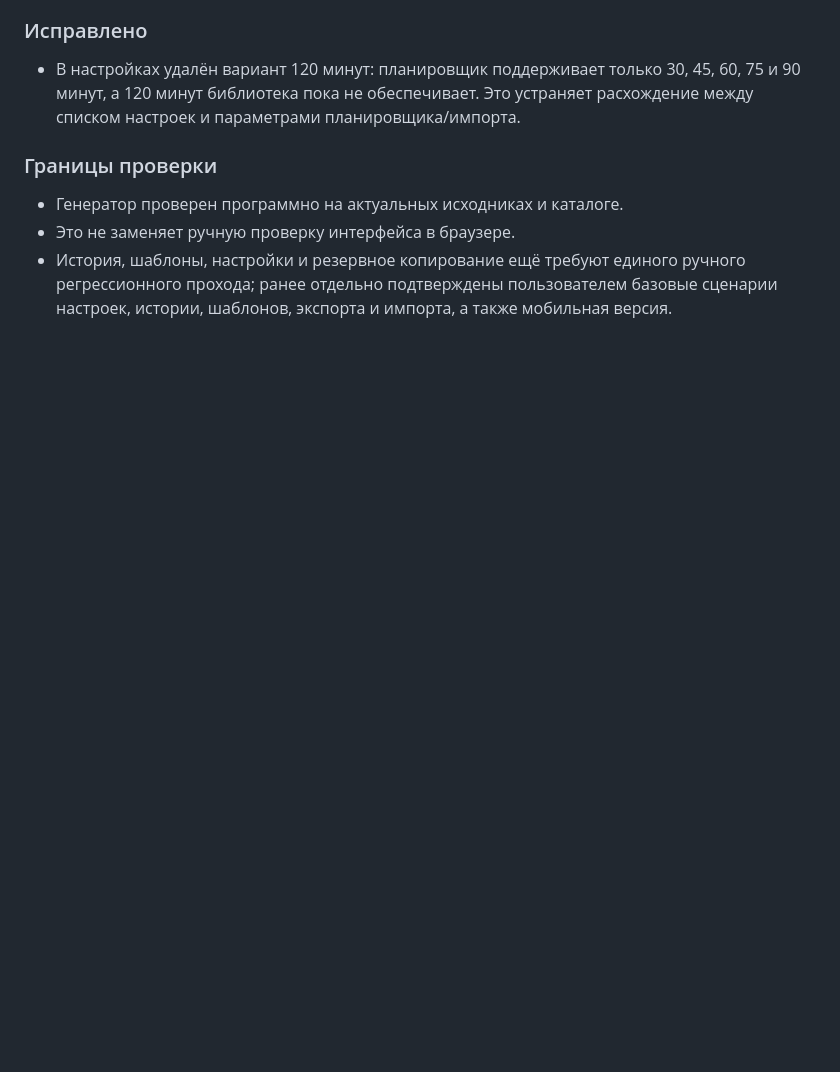
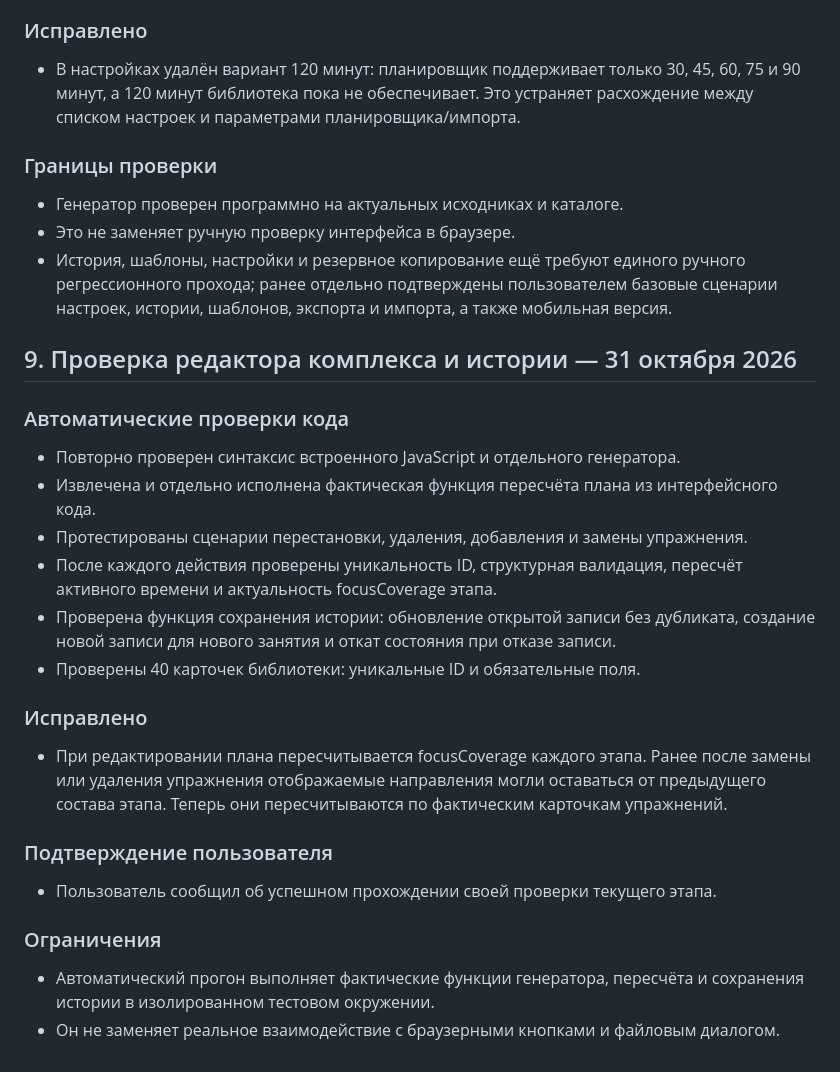
Before and after one commit to daooda985-blip/pilates-emoveo, a Markdown page: docs/CURRENT_STATE_AUDIT.md, the part around the change. Rendered like a GitHub page; blank space fills up the shorter version.

Commit message:
Document editor and history regression tests

```diff
--- a/docs/CURRENT_STATE_AUDIT.md
+++ b/docs/CURRENT_STATE_AUDIT.md
@@ -138,3 +138,28 @@
 - Генератор проверен программно на актуальных исходниках и каталоге.
 - Это не заменяет ручную проверку интерфейса в браузере.
 - История, шаблоны, настройки и резервное копирование ещё требуют единого ручного регрессионного прохода; ранее отдельно подтверждены пользователем базовые сценарии настроек, истории, шаблонов, экспорта и импорта, а также мобильная версия.
+
+
+## 9. Проверка редактора комплекса и истории — 31 октября 2026
+
+### Автоматические проверки кода
+
+- Повторно проверен синтаксис встроенного JavaScript и отдельного генератора.
+- Извлечена и отдельно исполнена фактическая функция пересчёта плана из интерфейсного кода.
+- Протестированы сценарии перестановки, удаления, добавления и замены упражнения.
+- После каждого действия проверены уникальность ID, структурная валидация, пересчёт активного времени и актуальность focusCoverage этапа.
+- Проверена функция сохранения истории: обновление открытой записи без дубликата, создание новой записи для нового занятия и откат состояния при отказе записи.
+- Проверены 40 карточек библиотеки: уникальные ID и обязательные поля.
+
+### Исправлено
+
+- При редактировании плана пересчитывается focusCoverage каждого этапа. Ранее после замены или удаления упражнения отображаемые направления могли оставаться от предыдущего состава этапа. Теперь они пересчитываются по фактическим карточкам упражнений.
+
+### Подтверждение пользователя
+
+- Пользователь сообщил об успешном прохождении своей проверки текущего этапа.
+
+### Ограничения
+
+- Автоматический прогон выполняет фактические функции генератора, пересчёта и сохранения истории в изолированном тестовом окружении.
+- Он не заменяет реальное взаимодействие с браузерными кнопками и файловым диалогом.
```
